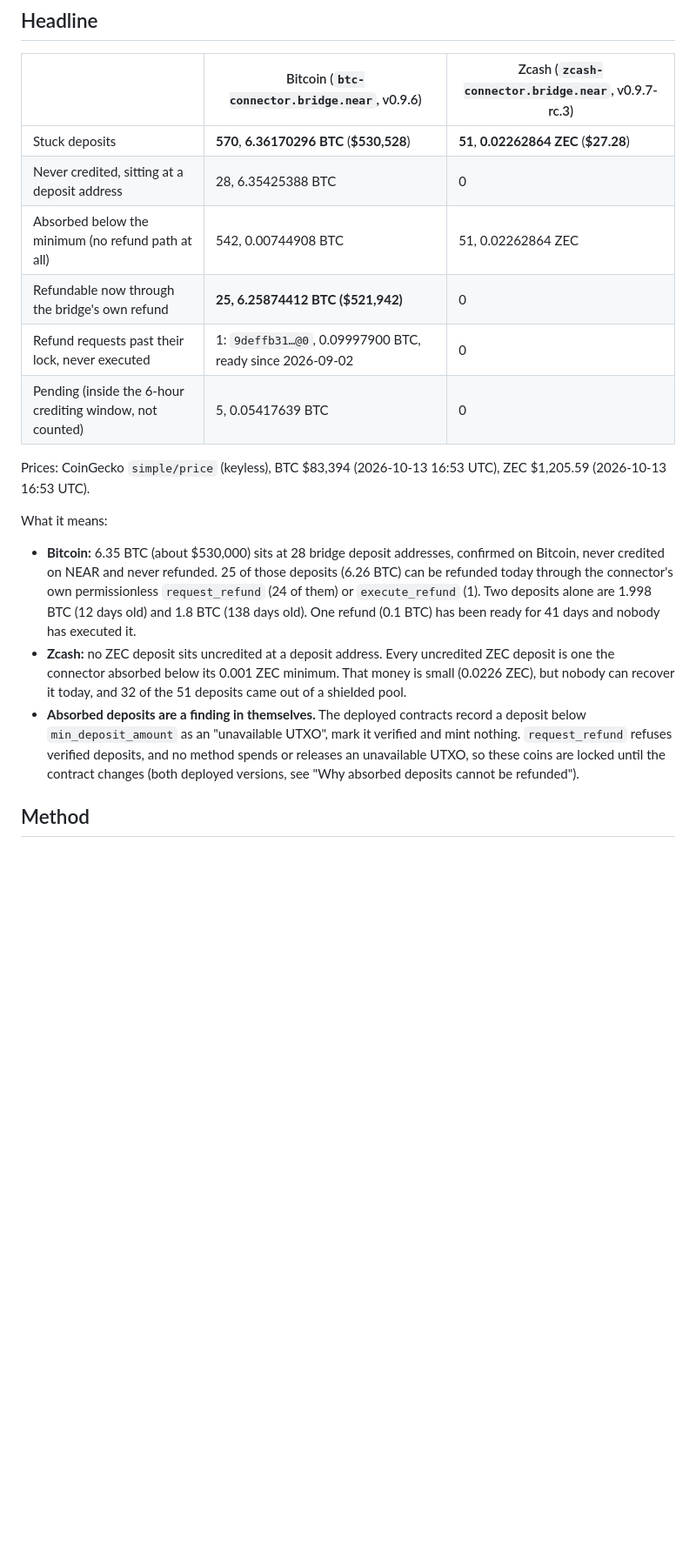
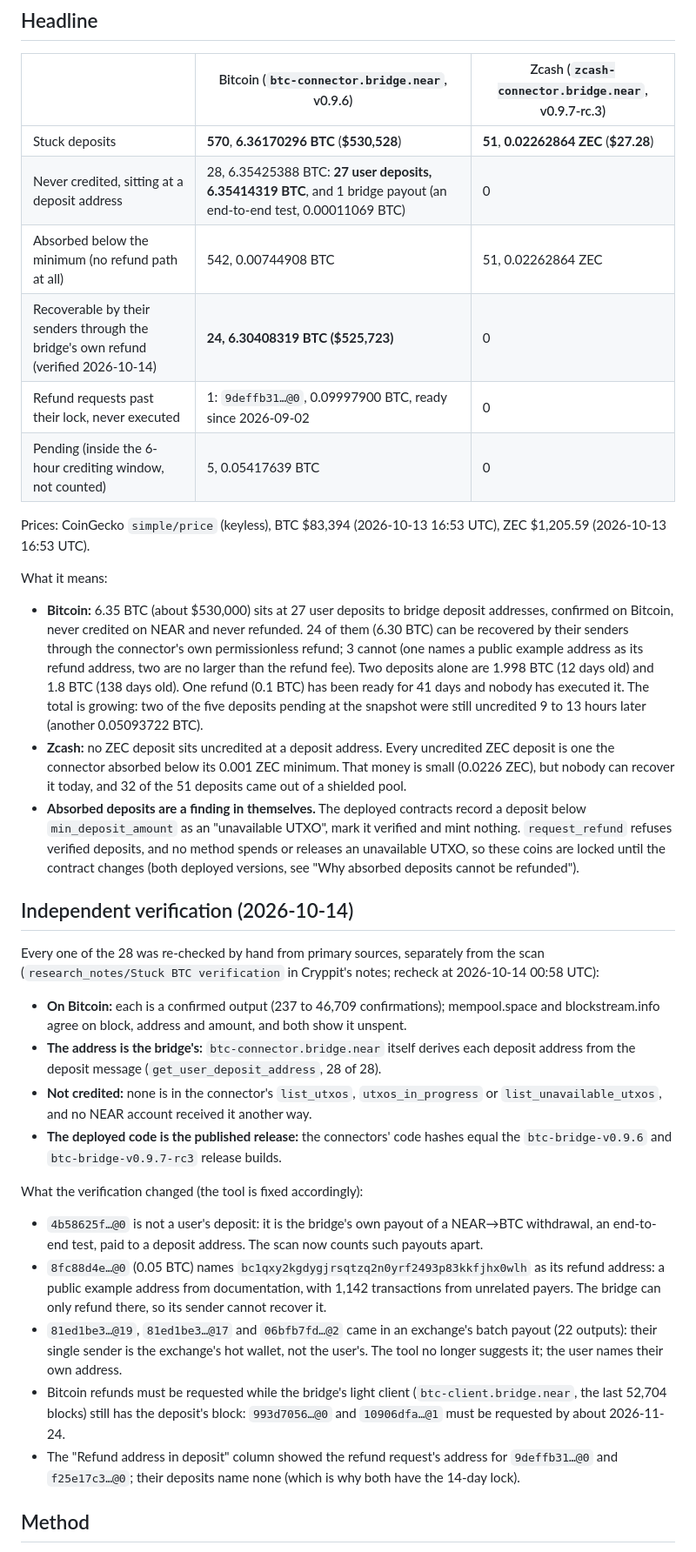
Before and after one commit to cryppit/zec-refund-helper, a Markdown page: IMPACT.md, the part around the change. Shown at 87% size. Rendered like a GitHub page; blank space fills up the shorter version.

Commit message:
docs: the verified stuck-BTC numbers (27 user deposits, 6.354 BTC; 24 recoverable, 6.304 BTC)
Every one of the 28 re-checked by hand on 2026-10-14 (two block explorers, the contract's own
address derivation and UTXO sets, the deployed code hashes). One was the bridge's own e2e
payout, one pins its refund to a public example address, three came in an exchange batch.

Co-Authored-By: Claude Opus 5.5 <noreply@anthropic.com>

```diff
--- a/IMPACT.md
+++ b/IMPACT.md
@@ -9,9 +9,9 @@ and every deposit is listed with its transaction hash so anyone can check it on
 | | Bitcoin (`btc-connector.bridge.near`, v0.9.6) | Zcash (`zcash-connector.bridge.near`, v0.9.7-rc.3) |
 |---|---|---|
 | Stuck deposits | **570**, **6.36170296 BTC** (**$530,528**) | **51**, **0.02262864 ZEC** (**$27.28**) |
-| Never credited, sitting at a deposit address | 28, 6.35425388 BTC | 0 |
+| Never credited, sitting at a deposit address | 28, 6.35425388 BTC: **27 user deposits, 6.35414319 BTC**, and 1 bridge payout (an end-to-end test, 0.00011069 BTC) | 0 |
 | Absorbed below the minimum (no refund path at all) | 542, 0.00744908 BTC | 51, 0.02262864 ZEC |
-| Refundable now through the bridge's own refund | **25, 6.25874412 BTC ($521,942)** | 0 |
+| Recoverable by their senders through the bridge's own refund (verified 2026-10-14) | **24, 6.30408319 BTC ($525,723)** | 0 |
 | Refund requests past their lock, never executed | 1: `9deffb31…@0`, 0.09997900 BTC, ready since 2026-09-02 | 0 |
 | Pending (inside the 6-hour crediting window, not counted) | 5, 0.05417639 BTC | 0 |
 
@@ -19,10 +19,12 @@ Prices: CoinGecko `simple/price` (keyless), BTC $83,394 (2026-10-13 16:53 UTC),
 
 What it means:
 
-- **Bitcoin:** 6.35 BTC (about $530,000) sits at 28 bridge deposit addresses, confirmed on Bitcoin, never credited on
-  NEAR and never refunded. 25 of those deposits (6.26 BTC) can be refunded today through the connector's own
-  permissionless `request_refund` (24 of them) or `execute_refund` (1). Two deposits alone are 1.998 BTC (12 days old) and
-  1.8 BTC (138 days old). One refund (0.1 BTC) has been ready for 41 days and nobody has executed it.
+- **Bitcoin:** 6.35 BTC (about $530,000) sits at 27 user deposits to bridge deposit addresses, confirmed on Bitcoin,
+  never credited on NEAR and never refunded. 24 of them (6.30 BTC) can be recovered by their senders through the
+  connector's own permissionless refund; 3 cannot (one names a public example address as its refund address, two are
+  no larger than the refund fee). Two deposits alone are 1.998 BTC (12 days old) and 1.8 BTC (138 days old). One
+  refund (0.1 BTC) has been ready for 41 days and nobody has executed it. The total is growing: two of the five
+  deposits pending at the snapshot were still uncredited 9 to 13 hours later (another 0.05093722 BTC).
 - **Zcash:** no ZEC deposit sits uncredited at a deposit address. Every uncredited ZEC deposit is one the
   connector absorbed below its 0.001 ZEC minimum. That money is small (0.0226 ZEC), but nobody can recover it today,
   and 32 of the 51 deposits came out of a shielded pool.
@@ -30,6 +32,34 @@ What it means:
   `min_deposit_amount` as an "unavailable UTXO", mark it verified and mint nothing. `request_refund` refuses verified
   deposits, and no method spends or releases an unavailable UTXO, so these coins are locked until the contract changes
   (both deployed versions, see "Why absorbed deposits cannot be refunded").
+
+## Independent verification (2026-10-14)
+
+Every one of the 28 was re-checked by hand from primary sources, separately from the scan
+(`research_notes/Stuck BTC verification` in Cryppit's notes; recheck at 2026-10-14 00:58 UTC):
+
+- **On Bitcoin:** each is a confirmed output (237 to 46,709 confirmations); mempool.space and blockstream.info agree on
+  block, address and amount, and both show it unspent.
+- **The address is the bridge's:** `btc-connector.bridge.near` itself derives each deposit address from the deposit
+  message (`get_user_deposit_address`, 28 of 28).
+- **Not credited:** none is in the connector's `list_utxos`, `utxos_in_progress` or `list_unavailable_utxos`, and no
+  NEAR account received it another way.
+- **The deployed code is the published release:** the connectors' code hashes equal the `btc-bridge-v0.9.6` and
+  `btc-bridge-v0.9.7-rc3` release builds.
+
+What the verification changed (the tool is fixed accordingly):
+
+- `4b58625f…@0` is not a user's deposit: it is the bridge's own payout of a NEAR→BTC withdrawal, an end-to-end test,
+  paid to a deposit address. The scan now counts such payouts apart.
+- `8fc88d4e…@0` (0.05 BTC) names `bc1qxy2kgdygjrsqtzq2n0yrf2493p83kkfjhx0wlh` as its refund address: a public example
+  address from documentation, with 1,142 transactions from unrelated payers. The bridge can only refund there, so its
+  sender cannot recover it.
+- `81ed1be3…@19`, `81ed1be3…@17` and `06bfb7fd…@2` came in an exchange's batch payout (22 outputs): their single sender
+  is the exchange's hot wallet, not the user's. The tool no longer suggests it; the user names their own address.
+- Bitcoin refunds must be requested while the bridge's light client (`btc-client.bridge.near`, the last 52,704 blocks)
+  still has the deposit's block: `993d7056…@0` and `10906dfa…@1` must be requested by about 2026-11-24.
+- The "Refund address in deposit" column showed the refund request's address for `9deffb31…@0` and `f25e17c3…@0`; their
+  deposits name none (which is why both have the 14-day lock).
 
 ## Method
 
```
